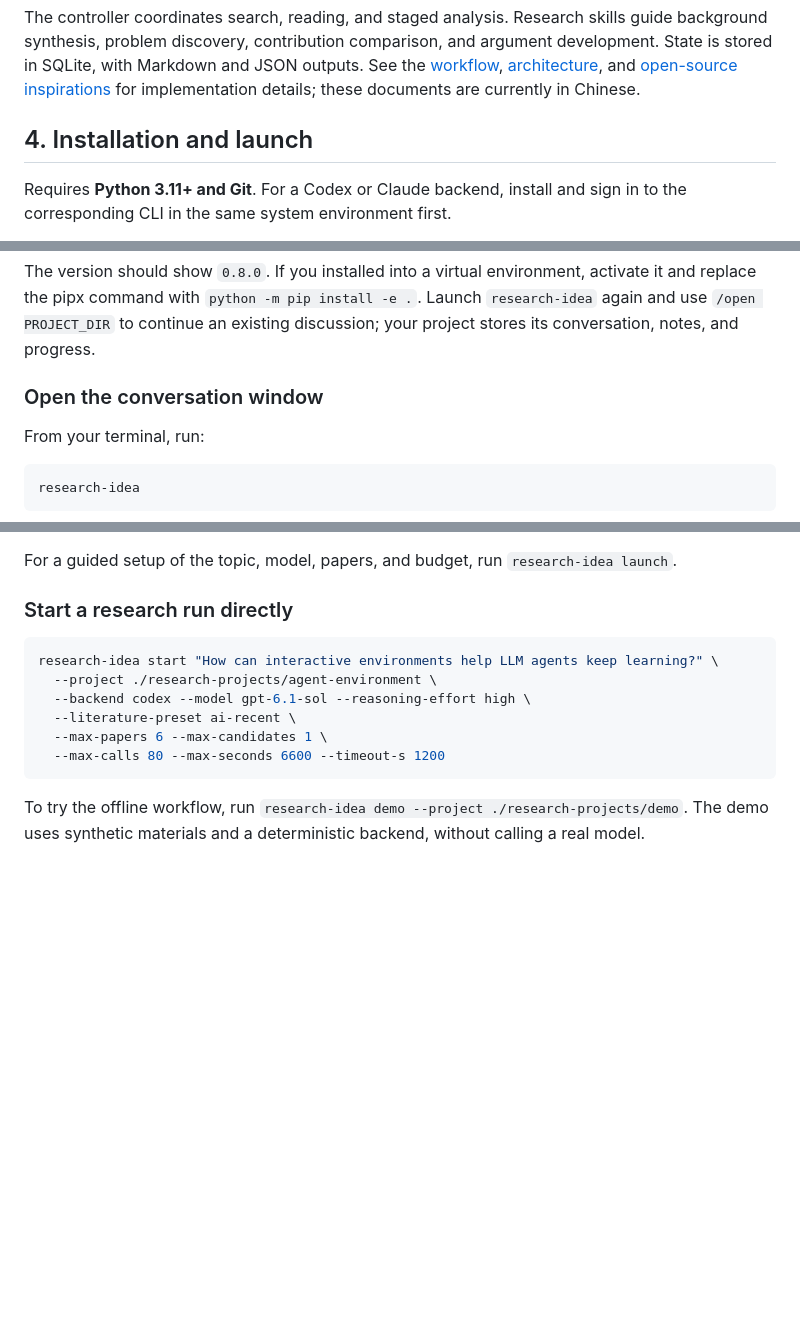
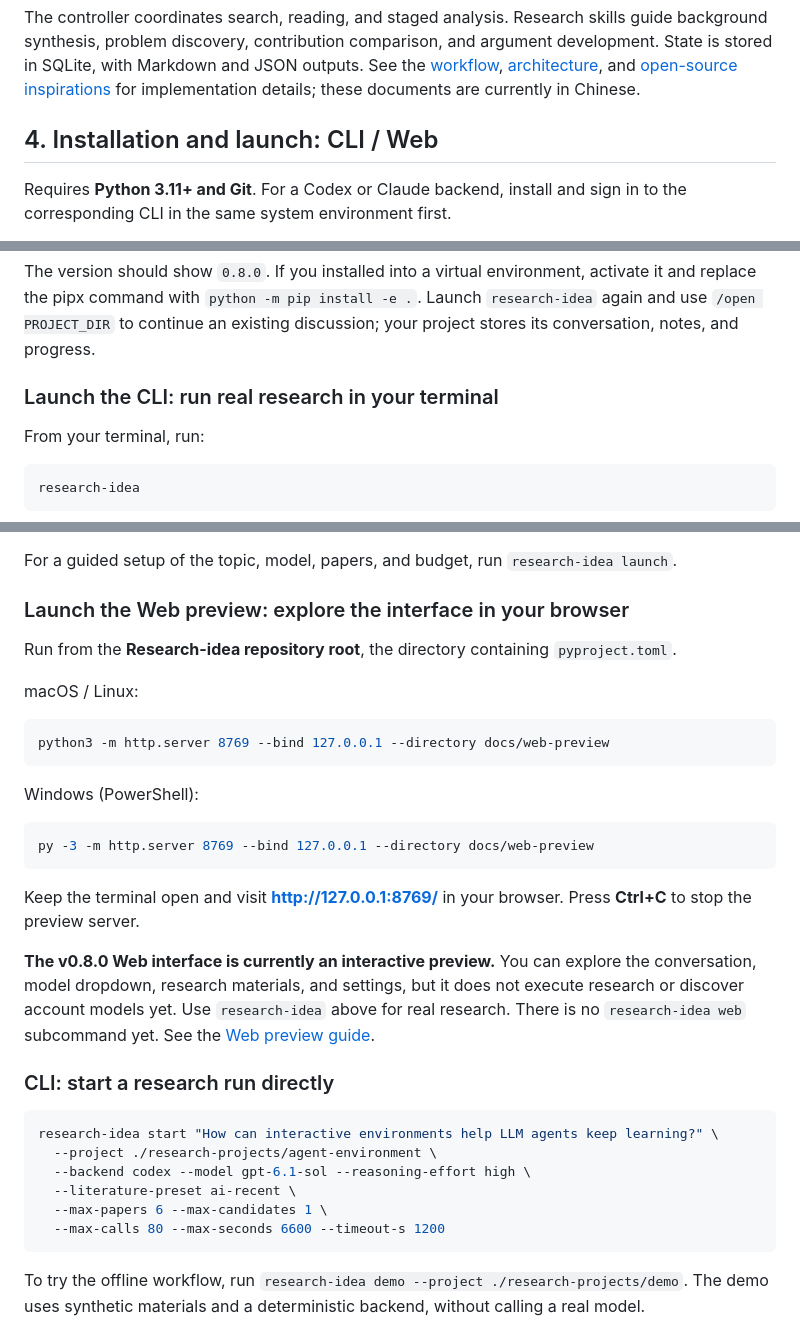
Before and after one commit to ghh1125/Research-idea, a Markdown page: README.md, 3 parts joined by grey strips. Rendered like a GitHub page; blank space fills up the shorter version.

Commit message:
Separate CLI and Web preview launch instructions

````diff
--- a/README.md
+++ b/README.md
@@ -88,7 +88,7 @@ Specific objections, reasons for changed judgments, and conditions for revisitin
 
 The controller coordinates search, reading, and staged analysis. Research skills guide background synthesis, problem discovery, contribution comparison, and argument development. State is stored in SQLite, with Markdown and JSON outputs. See the [workflow](docs/workflow.md), [architecture](docs/architecture.md), and [open-source inspirations](docs/sources.md) for implementation details; these documents are currently in Chinese.
 
-## 4. Installation and launch
+## 4. Installation and launch: CLI / Web
 
 Requires **Python 3.11+ and Git**. For a Codex or Claude backend, install and sign in to the corresponding CLI in the same system environment first.
 
@@ -176,7 +176,7 @@ research-idea --version
 
 The version should show `0.8.0`. If you installed into a virtual environment, activate it and replace the pipx command with `python -m pip install -e .`. Launch `research-idea` again and use `/open PROJECT_DIR` to continue an existing discussion; your project stores its conversation, notes, and progress.
 
-### Open the conversation window
+### Launch the CLI: run real research in your terminal
 
 From your terminal, run:
 
@@ -196,7 +196,27 @@ Running the same `--project` command reopens that project's conversation, settin
 
 For a guided setup of the topic, model, papers, and budget, run `research-idea launch`.
 
-### Start a research run directly
+### Launch the Web preview: explore the interface in your browser
+
+Run from the **Research-idea repository root**, the directory containing `pyproject.toml`.
+
+macOS / Linux:
+
+```bash
+python3 -m http.server 8769 --bind 127.0.0.1 --directory docs/web-preview
+```
+
+Windows (PowerShell):
+
+```powershell
+py -3 -m http.server 8769 --bind 127.0.0.1 --directory docs/web-preview
+```
+
+Keep the terminal open and visit **http://127.0.0.1:8769/** in your browser. Press **Ctrl+C** to stop the preview server.
+
+**The v0.8.0 Web interface is currently an interactive preview.** You can explore the conversation, model dropdown, research materials, and settings, but it does not execute research or discover account models yet. Use `research-idea` above for real research. There is no `research-idea web` subcommand yet. See the [Web preview guide](docs/web-preview/README.md).
+
+### CLI: start a research run directly
 
 ```bash
 research-idea start "How can interactive environments help LLM agents keep learning?" \
````
Also changed, not shown: README.zh-CN.md (+23 -3 lines).
